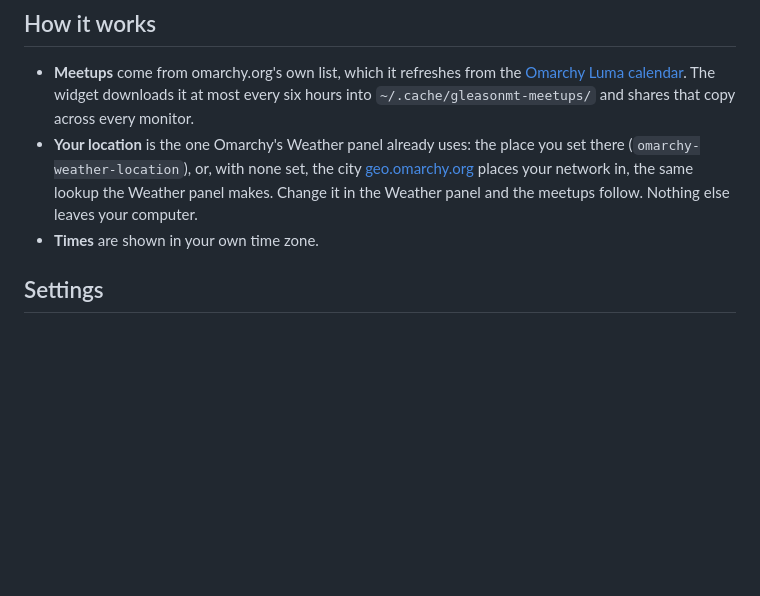
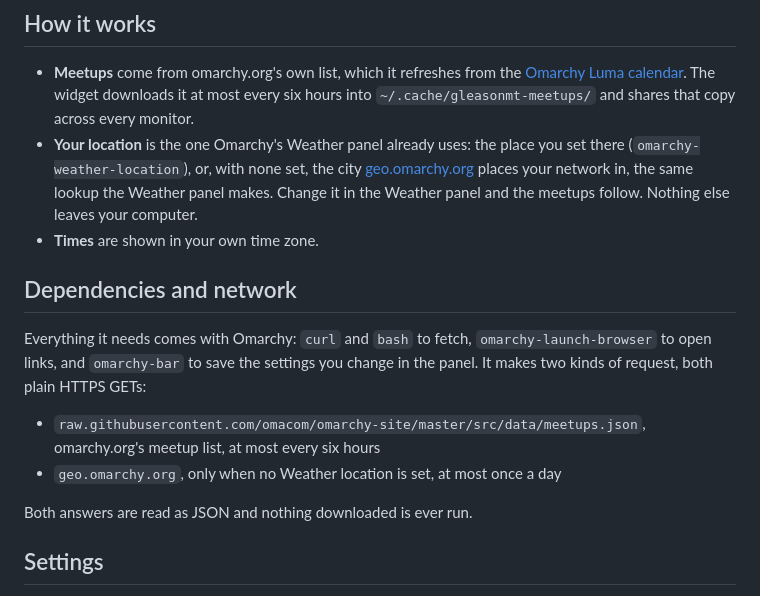
Before and after one commit to Gleasonmt/omarchy-meetups, a Markdown page: README.md, the part around the change. Drawn GitHub-style; blank space fills up the shorter version.

Commit message:
Document dependencies and network use; add a preview and a test workflow
Co-Authored-By: Claude Opus 5.5 <noreply@anthropic.com>

```diff
--- a/README.md
+++ b/README.md
@@ -20,6 +20,18 @@ omarchy plugin add https://github.com/Gleasonmt/omarchy-meetups --enable
   Weather panel makes. Change it in the Weather panel and the meetups follow. Nothing else
   leaves your computer.
 - **Times** are shown in your own time zone.
+
+## Dependencies and network
+
+Everything it needs comes with Omarchy: `curl` and `bash` to fetch, `omarchy-launch-browser` to
+open links, and `omarchy-bar` to save the settings you change in the panel. It makes two kinds of
+request, both plain HTTPS GETs:
+
+- `raw.githubusercontent.com/omacom/omarchy-site/master/src/data/meetups.json`, omarchy.org's
+  meetup list, at most every six hours
+- `geo.omarchy.org`, only when no Weather location is set, at most once a day
+
+Both answers are read as JSON and nothing downloaded is ever run.
 
 ## Settings
 
```
Also changed, not shown: preview.png (added), 1 other file.
